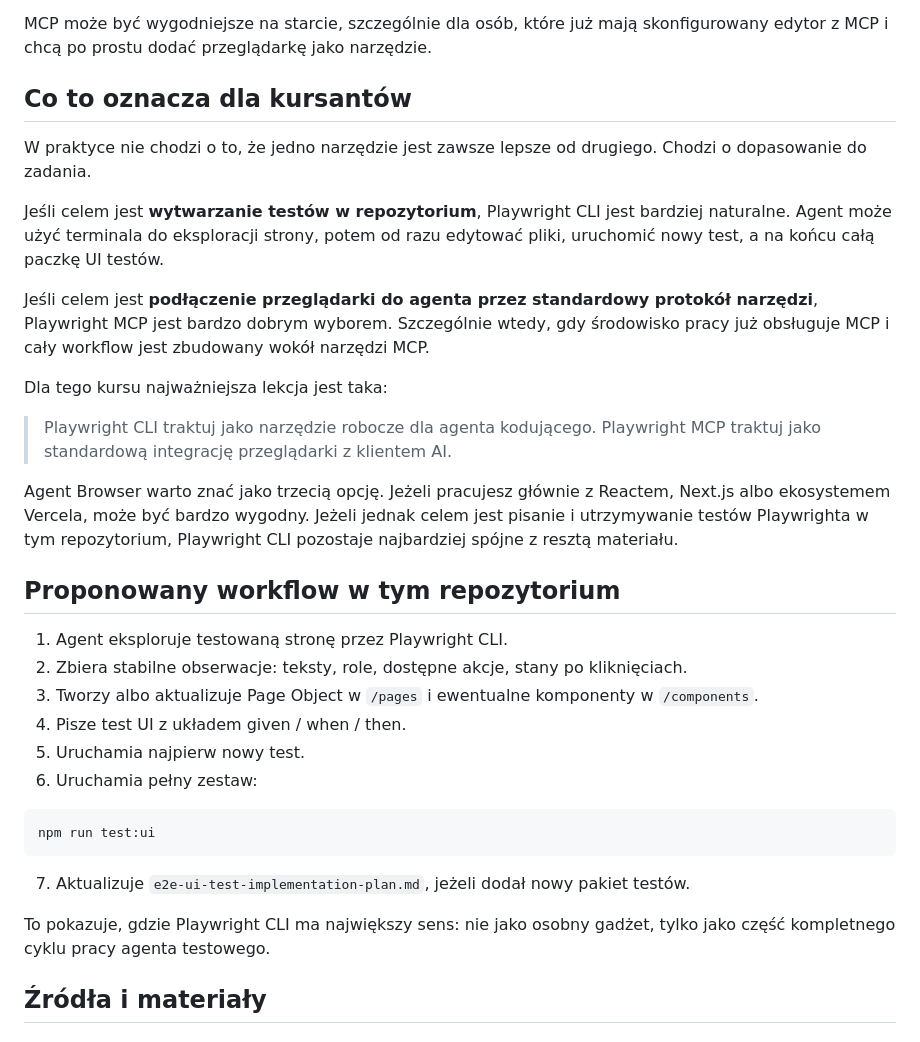
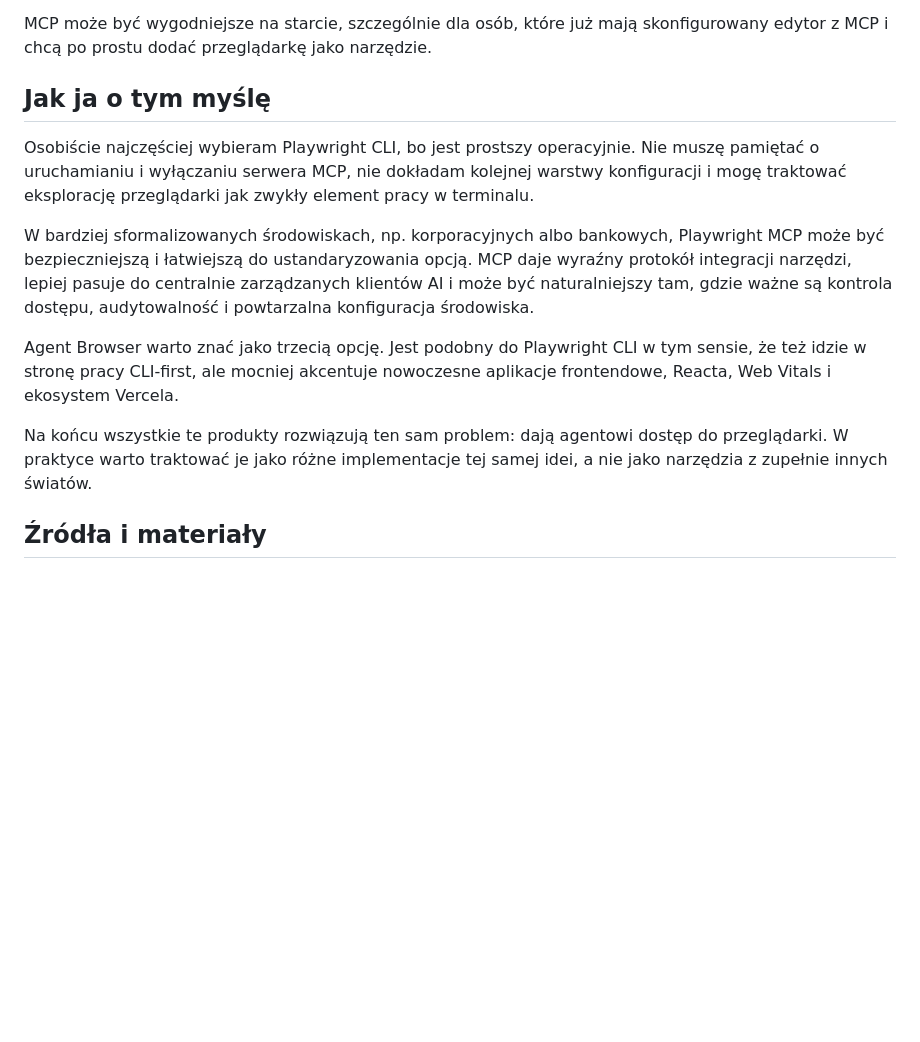
Before and after one commit to AI-Testers-pl/playwright-multiagent-demo, a Markdown page: BONUS-playwright-cli-vs-mcp.md, the part around the change. Rendered like a GitHub page; blank space fills up the shorter version.

Commit message:
Refine browser automation comparison

````diff
--- a/BONUS-playwright-cli-vs-mcp.md
+++ b/BONUS-playwright-cli-vs-mcp.md
@@ -128,36 +128,15 @@ Wybierz Playwright MCP, gdy:
 
 MCP może być wygodniejsze na starcie, szczególnie dla osób, które już mają skonfigurowany edytor z MCP i chcą po prostu dodać przeglądarkę jako narzędzie.
 
-## Co to oznacza dla kursantów
+## Jak ja o tym myślę
 
-W praktyce nie chodzi o to, że jedno narzędzie jest zawsze lepsze od drugiego. Chodzi o dopasowanie do zadania.
+Osobiście najczęściej wybieram Playwright CLI, bo jest prostszy operacyjnie. Nie muszę pamiętać o uruchamianiu i wyłączaniu serwera MCP, nie dokładam kolejnej warstwy konfiguracji i mogę traktować eksplorację przeglądarki jak zwykły element pracy w terminalu.
 
-Jeśli celem jest **wytwarzanie testów w repozytorium**, Playwright CLI jest bardziej naturalne. Agent może użyć terminala do eksploracji strony, potem od razu edytować pliki, uruchomić nowy test, a na końcu całą paczkę UI testów.
+W bardziej sformalizowanych środowiskach, np. korporacyjnych albo bankowych, Playwright MCP może być bezpieczniejszą i łatwiejszą do ustandaryzowania opcją. MCP daje wyraźny protokół integracji narzędzi, lepiej pasuje do centralnie zarządzanych klientów AI i może być naturalniejszy tam, gdzie ważne są kontrola dostępu, audytowalność i powtarzalna konfiguracja środowiska.
 
-Jeśli celem jest **podłączenie przeglądarki do agenta przez standardowy protokół narzędzi**, Playwright MCP jest bardzo dobrym wyborem. Szczególnie wtedy, gdy środowisko pracy już obsługuje MCP i cały workflow jest zbudowany wokół narzędzi MCP.
+Agent Browser warto znać jako trzecią opcję. Jest podobny do Playwright CLI w tym sensie, że też idzie w stronę pracy CLI-first, ale mocniej akcentuje nowoczesne aplikacje frontendowe, Reacta, Web Vitals i ekosystem Vercela.
 
-Dla tego kursu najważniejsza lekcja jest taka:
-
-> Playwright CLI traktuj jako narzędzie robocze dla agenta kodującego. Playwright MCP traktuj jako standardową integrację przeglądarki z klientem AI.
-
-Agent Browser warto znać jako trzecią opcję. Jeżeli pracujesz głównie z Reactem, Next.js albo ekosystemem Vercela, może być bardzo wygodny. Jeżeli jednak celem jest pisanie i utrzymywanie testów Playwrighta w tym repozytorium, Playwright CLI pozostaje najbardziej spójne z resztą materiału.
-
-## Proponowany workflow w tym repozytorium
-
-1. Agent eksploruje testowaną stronę przez Playwright CLI.
-2. Zbiera stabilne obserwacje: teksty, role, dostępne akcje, stany po kliknięciach.
-3. Tworzy albo aktualizuje Page Object w `/pages` i ewentualne komponenty w `/components`.
-4. Pisze test UI z układem given / when / then.
-5. Uruchamia najpierw nowy test.
-6. Uruchamia pełny zestaw:
-
-```bash
-npm run test:ui
-```
-
-7. Aktualizuje `e2e-ui-test-implementation-plan.md`, jeżeli dodał nowy pakiet testów.
-
-To pokazuje, gdzie Playwright CLI ma największy sens: nie jako osobny gadżet, tylko jako część kompletnego cyklu pracy agenta testowego.
+Na końcu wszystkie te produkty rozwiązują ten sam problem: dają agentowi dostęp do przeglądarki. W praktyce warto traktować je jako różne implementacje tej samej idei, a nie jako narzędzia z zupełnie innych światów.
 
 ## Źródła i materiały
 
````
